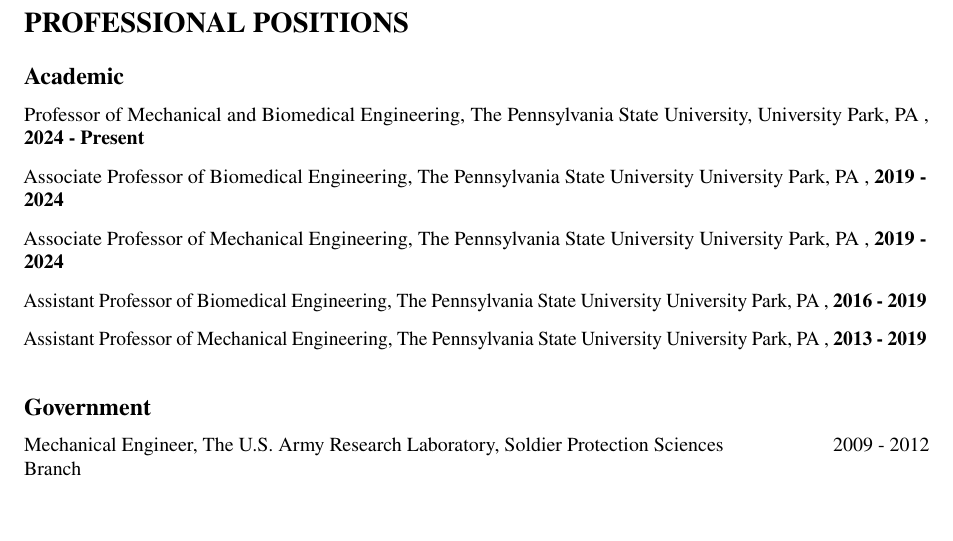
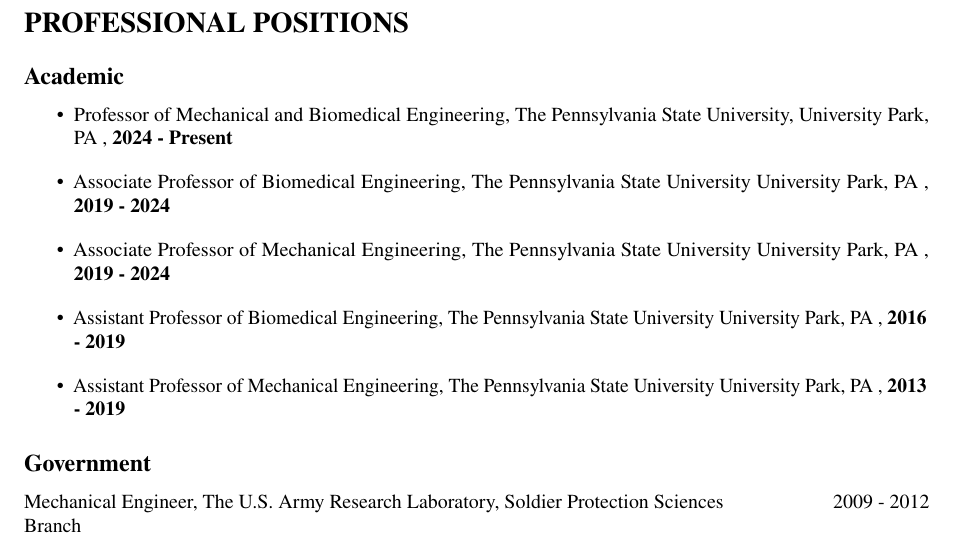
Before and after one commit to rhk12/CleanLaxtexCV, a LaTeX document (output.tex): part of page 1 of 12 before the commit and part of page 1 of 13 after it, cut so that both start at the same text, the shorter picture padded with empty space. Compiled offline with pdfLaTeX.

Commit message:
Incorporated feedback

```diff
--- a/output.tex
+++ b/output.tex
@@ -92,19 +92,29 @@
 
     \subsection*{Academic}
 
-                \noindent Professor of Mechanical and Biomedical Engineering, The Pennsylvania State University, University Park, PA , \textbf{2024 - Present}\vspace{0.25cm}
+                \begin{itemize}
+                    \item Professor of Mechanical and Biomedical Engineering, The Pennsylvania State University, University Park, PA , \textbf{2024 - Present}
+                \end{itemize}
 
-                \noindent Associate Professor of Biomedical Engineering, The Pennsylvania State University
-University Park, PA , \textbf{2019 - 2024}\vspace{0.25cm}
+                \begin{itemize}
+                    \item Associate Professor of Biomedical Engineering, The Pennsylvania State University
+University Park, PA , \textbf{2019 - 2024}
+                \end{itemize}
 
-                \noindent Associate Professor of Mechanical Engineering, The Pennsylvania State University
-University Park, PA , \textbf{2019 - 2024}\vspace{0.25cm}
+                \begin{itemize}
+                    \item Associate Professor of Mechanical Engineering, The Pennsylvania State University
+University Park, PA , \textbf{2019 - 2024}
+                \end{itemize}
 
-                \noindent Assistant Professor of Biomedical Engineering, The Pennsylvania State University
-University Park, PA , \textbf{2016 - 2019}\vspace{0.25cm}
+                \begin{itemize}
+                    \item Assistant Professor of Biomedical Engineering, The Pennsylvania State University
+University Park, PA , \textbf{2016 - 2019}
+                \end{itemize}
 
-                \noindent Assistant Professor of Mechanical Engineering, The Pennsylvania State University
-University Park, PA , \textbf{2013 - 2019}\vspace{0.25cm}
+                \begin{itemize}
+                    \item Assistant Professor of Mechanical Engineering, The Pennsylvania State University
+University Park, PA , \textbf{2013 - 2019}
+                \end{itemize}
 
     \subsection*{Government}
 
```
Also changed, not shown: 1 other file.
